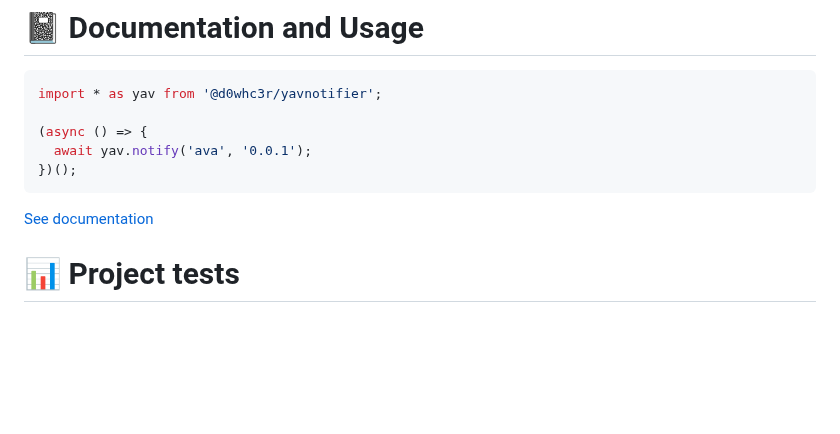
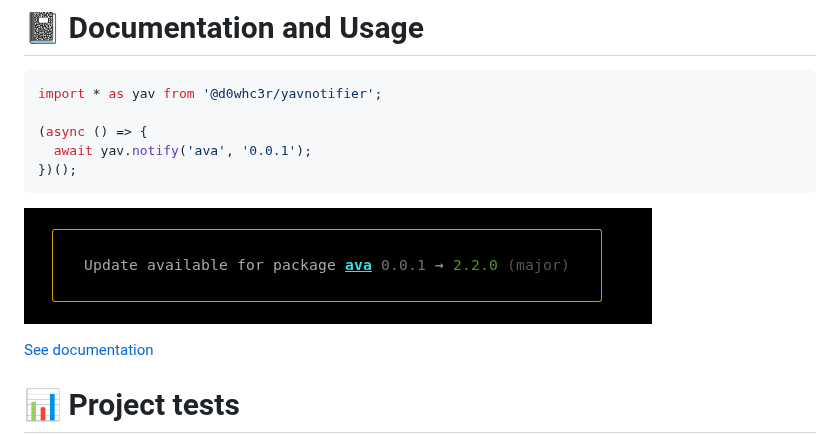
Before and after one commit to d0whc3r/yavnotifier, a Markdown page: code/README.md, the part around the change. GitHub-like rendering; pictures changed too: code/sample.png (added); blank space fills up the shorter version.

````diff
--- a/code/README.md
+++ b/code/README.md
@@ -36,6 +36,8 @@ import * as yav from '@d0whc3r/yavnotifier';
 })();
 ```
 
+![sample image](./sample.png)
+
 [See documentation](./docs)
 
 # :bar_chart: Project tests
````
Also changed, not shown: README.md (+2 -0 lines).
